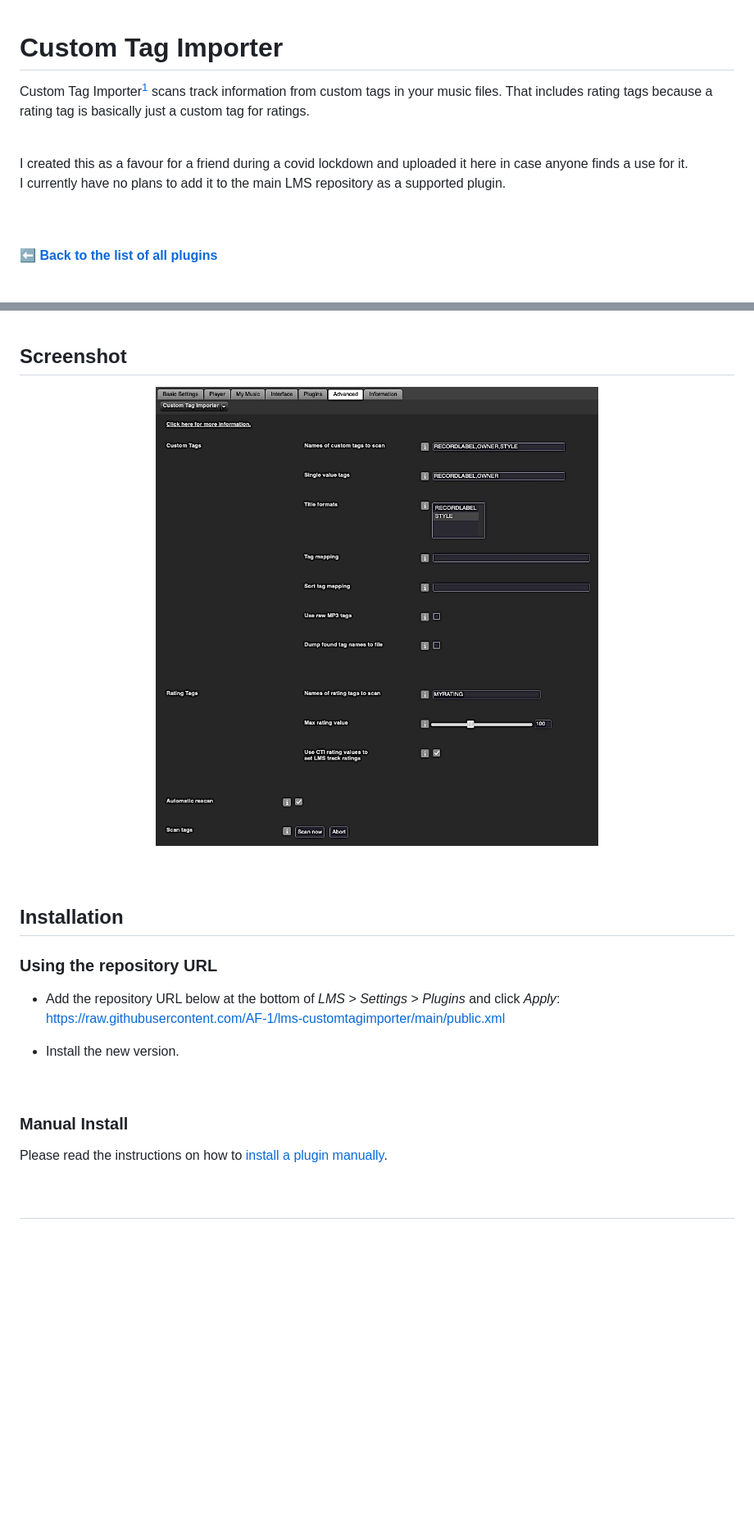
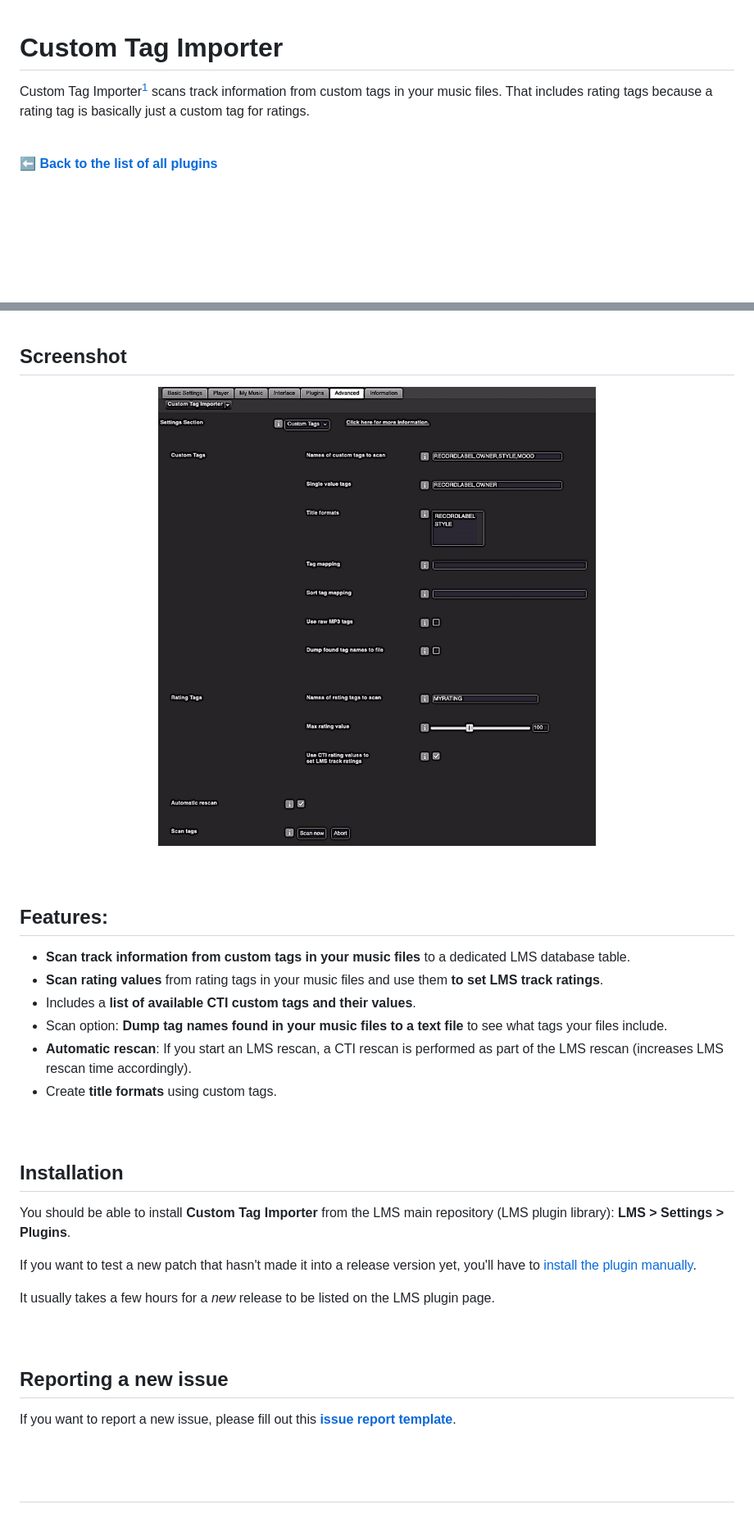
Before and after one commit to AF-1/lms-customtagimporter, a Markdown page: README.md, 2 parts joined by grey strips. Shown at 82% size. Rendered like a GitHub page; pictures changed too: screenshots/cti.gif (added), screenshots/cti.jpg (deleted); blank space fills up the shorter version.

Commit message:
add list

```diff
--- a/README.md
+++ b/README.md
@@ -4,10 +4,6 @@ Custom Tag Importer
 Custom Tag Importer[^1] scans track information from custom tags in your music files. That includes rating tags because a rating tag is basically just a custom tag for ratings.
 <br><br>
 
-I created this as a favour for a friend during a covid lockdown and uploaded it here in case anyone finds a use for it.<br>
-I currently have no plans to add it to the main LMS repository as a supported plugin.
-
-<br><br>
 [⬅️ **Back to the list of all plugins**](https://github.com/AF-1/)
 <br><br><br>
 
@@ -19,23 +15,33 @@ I currently have no plans to add it to the main LMS repository as a supported pl
 
 
 ## Screenshot
-<img src="screenshots/cti.jpg" width="100%">
+<img src="screenshots/cti.gif" width="100%">
+<br><br><br>
+
+
+## Features:
+* **Scan track information from custom tags in your music files** to a dedicated LMS database table.
+* **Scan rating values** from rating tags in your music files and use them **to set LMS track ratings**.
+* Includes a **list of available CTI custom tags and their values**.
+* Scan option: **Dump tag names found in your music files to a text file** to see what tags your files include.
+* **Automatic rescan**: If you start an LMS rescan, a CTI rescan is performed as part of the LMS rescan (increases LMS rescan time accordingly).
+* Create **title formats** using custom tags.
 <br><br><br>
 
 
 ## Installation
 
-### Using the repository URL
+You should be able to install **Custom Tag Importer** from the LMS main repository (LMS plugin library): **LMS > Settings > Plugins**.<br>
 
-- Add the repository URL below at the bottom of *LMS* > *Settings* > *Plugins* and click *Apply*:
-[https://raw.githubusercontent.com/AF-1/lms-customtagimporter/main/public.xml](https://raw.githubusercontent.com/AF-1/lms-customtagimporter/main/public.xml)
+If you want to test a new patch that hasn't made it into a release version yet, you'll have to [install the plugin manually](https://github.com/AF-1/sobras/wiki/Manual-installation-of-LMS-plugins).
 
-- Install the new version.
-<br>
-
-### Manual Install
-
-Please read the instructions on how to [install a plugin manually](https://github.com/AF-1/sobras/wiki/Manual-installation-of-LMS-plugins).
+It usually takes a few hours for a *new* release to be listed on the LMS plugin page.
 <br><br><br>
 
+
+## Reporting a new issue
+
+If you want to report a new issue, please fill out this [**issue report template**](https://github.com/AF-1/lms-customtagimporter/issues/new?template=bug_report.md&title=%5BISSUE%5D+).
+<br><br><br><br>
+
 [^1]:based on Erland's CustomScan plugin.
```
Also changed, not shown: 6 other files.
